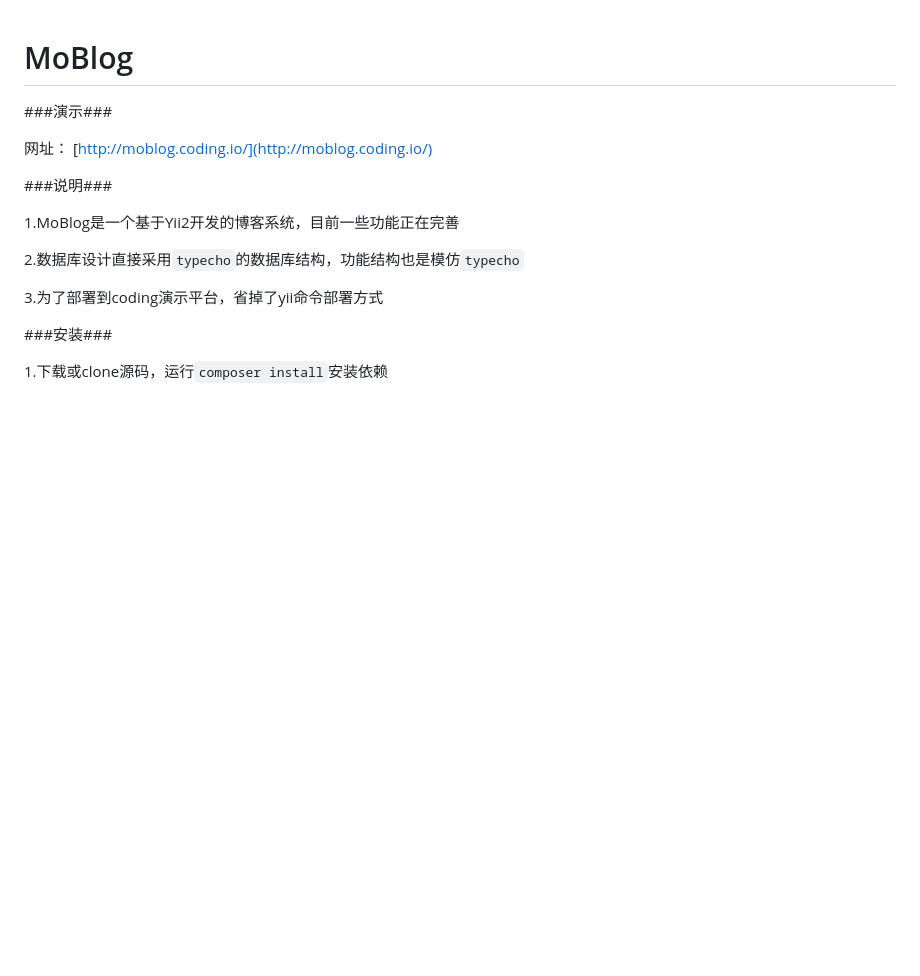
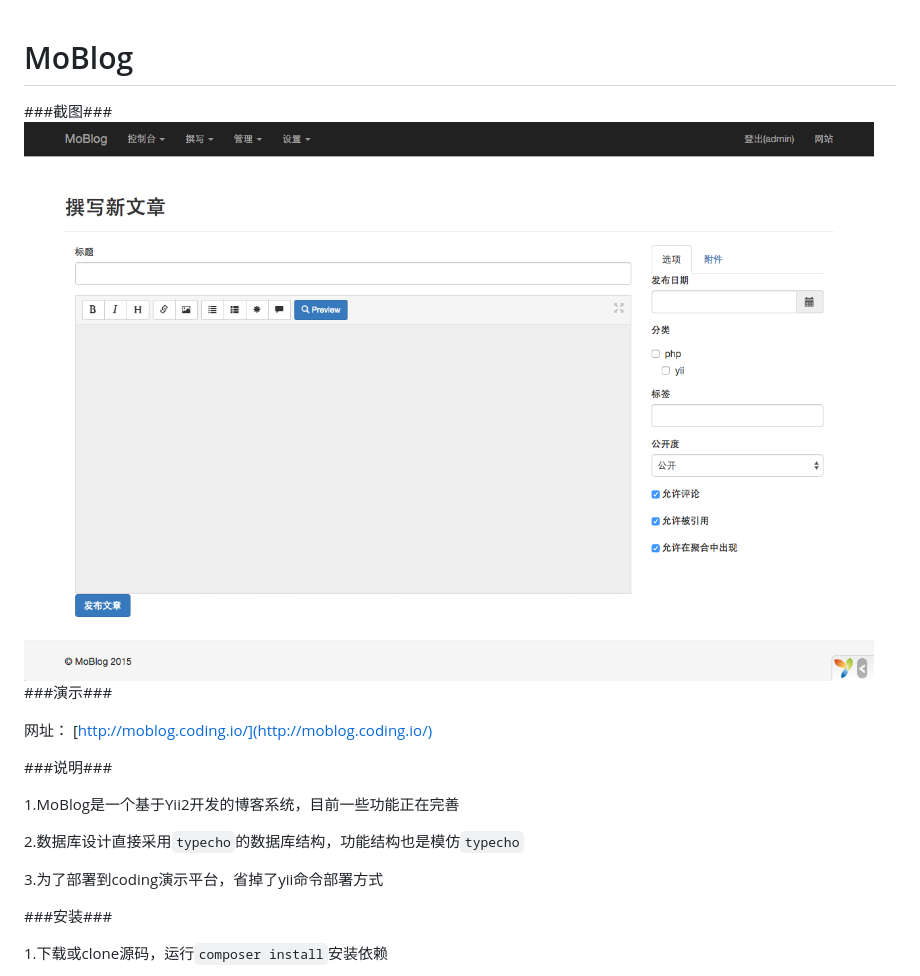
Before and after one commit to kunx-edu/moblog, a Markdown page: README.md, the part around the change. Rendered like a GitHub page; pictures changed too: Snip20150220_1.png (added); blank space fills up the shorter version.

```diff
--- a/README.md
+++ b/README.md
@@ -1,6 +1,7 @@
 MoBlog
 ===================================
-
+###截图###
+![Snip20150220_1.png](./Snip20150220_1.png "Snip20150220_1.png")
 ###演示###
 
 网址： [http://moblog.coding.io/](http://moblog.coding.io/)
```
